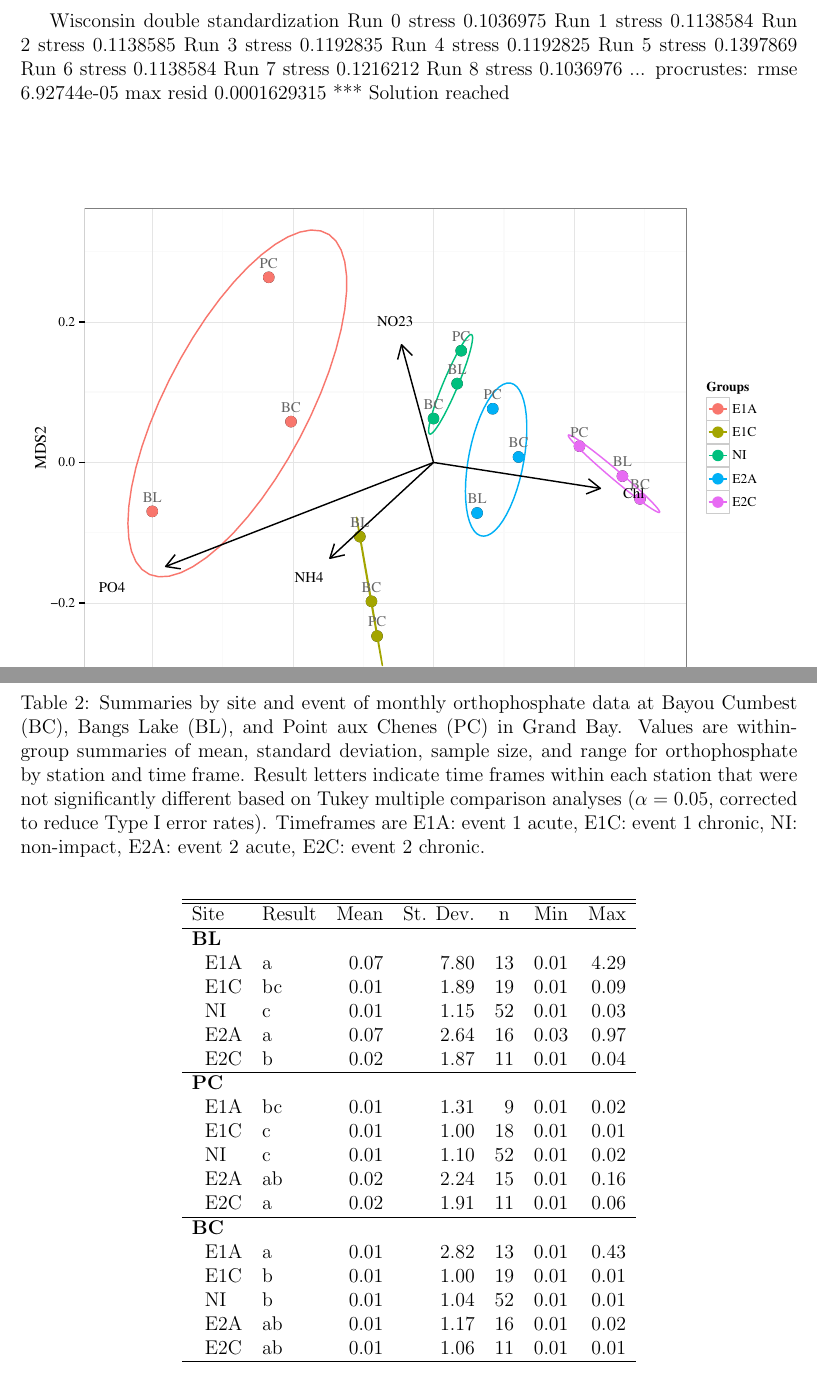
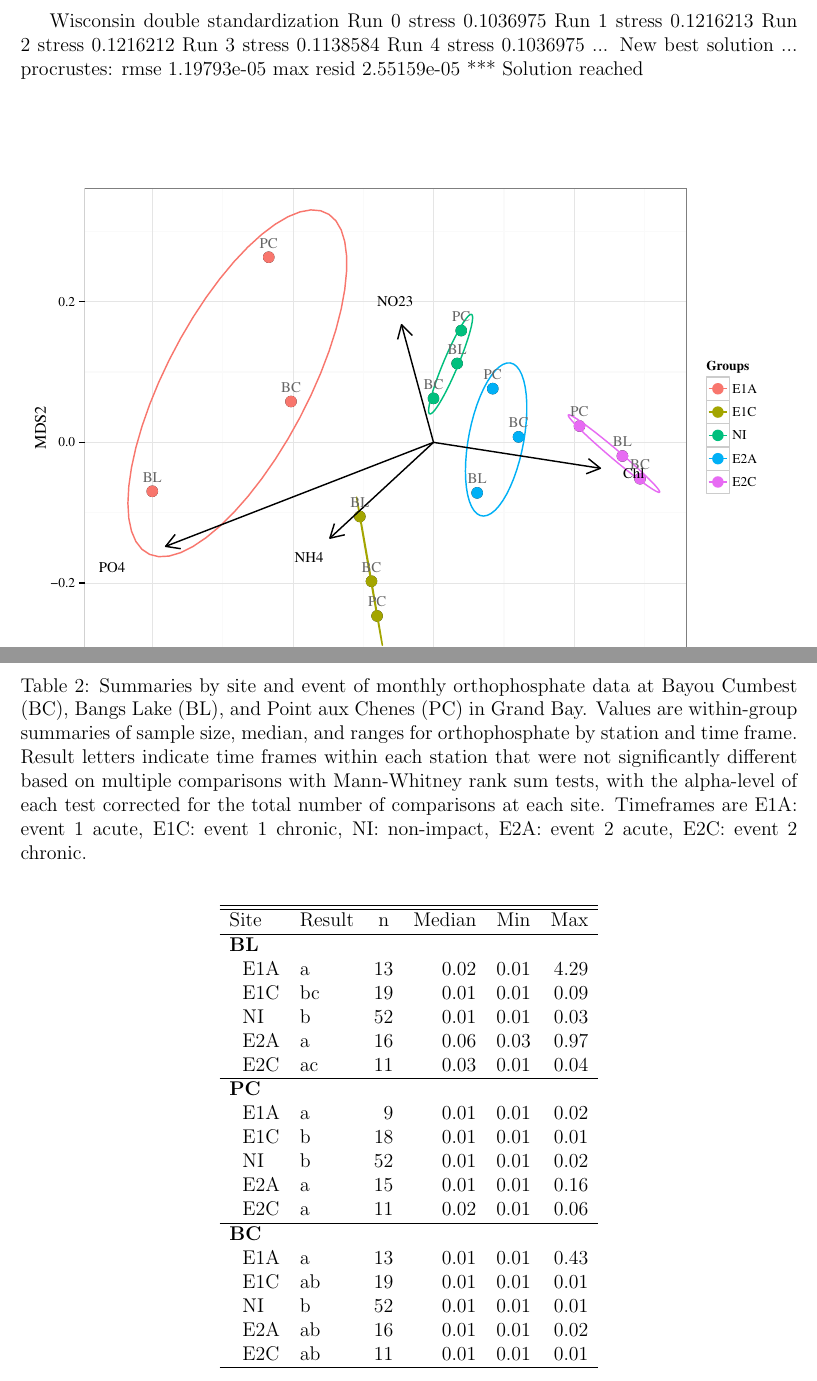
Before and after one commit to fawda123/gndphosphate, a LaTeX document (gnd_plots.tex): two parts of pages 5 and 6 of 10, joined at a grey line, cut so that both start at the same text. Compiled offline with pdfLaTeX; a LaTeX package or settings file that is missing is left out.

Commit message:
first orthtab now non-parametric, need to do others and compare

```diff
--- a/gnd_plots.tex
+++ b/gnd_plots.tex
@@ -141,15 +141,12 @@
 
 Wisconsin double standardization
 Run 0 stress 0.1036975
-Run 1 stress 0.1138584
-Run 2 stress 0.1138585
-Run 3 stress 0.1192835
-Run 4 stress 0.1192825
-Run 5 stress 0.1397869
-Run 6 stress 0.1138584
-Run 7 stress 0.1216212
-Run 8 stress 0.1036976
-... procrustes: rmse 6.92744e-05  max resid 0.0001629315
+Run 1 stress 0.1216213
+Run 2 stress 0.1216212
+Run 3 stress 0.1138584
+Run 4 stress 0.1036975
+... New best solution
+... procrustes: rmse 1.19793e-05  max resid 2.55159e-05
 *** Solution reached
 \begin{figure}[!ht]
 
@@ -167,30 +164,30 @@ Run 8 stress 0.1036976
 \begin{table}[!tbp]
-\caption{Summaries by site and event of monthly orthophosphate data at Bayou Cumbest (BC), Bangs Lake (BL), and Point aux Chenes (PC) in Grand Bay.  Values are within-group summaries of mean, standard deviation, sample size, and range for orthophosphate by station and time frame.  Result letters indicate time frames within each station that were not significantly different based on Tukey multiple comparison analyses ($\alpha = 0.05$, corrected to reduce Type I error rates). Timeframes are E1A: event 1 acute, E1C: event 1 chronic, NI: non-impact, E2A: event 2 acute, E2C: event 2 chronic.\label{tab:orthtab}}
+\caption{Summaries by site and event of monthly orthophosphate data at Bayou Cumbest (BC), Bangs Lake (BL), and Point aux Chenes (PC) in Grand Bay.  Values are within-group summaries of sample size, median, and ranges for orthophosphate by station and time frame.  Result letters indicate time frames within each station that were not significantly different based on multiple comparisons with Mann-Whitney rank sum tests, with the alpha-level of each test corrected for the total number of comparisons at each site. Timeframes are E1A: event 1 acute, E1C: event 1 chronic, NI: non-impact, E2A: event 2 acute, E2C: event 2 chronic.\label{tab:orthtab}}
 \begin{center}
-\begin{tabular}{llrrrrr}
+\begin{tabular}{llrrrr}
 \hline\hline
-\multicolumn{1}{l}{Site}&\multicolumn{1}{c}{Result}&\multicolumn{1}{c}{Mean}&\multicolumn{1}{c}{St. Dev.}&\multicolumn{1}{c}{n}&\multicolumn{1}{c}{Min}&\multicolumn{1}{c}{Max}\tabularnewline
+\multicolumn{1}{l}{Site}&\multicolumn{1}{c}{Result}&\multicolumn{1}{c}{n}&\multicolumn{1}{c}{Median}&\multicolumn{1}{c}{Min}&\multicolumn{1}{c}{Max}\tabularnewline
 \hline
-{\bfseries BL}&&&&&&\tabularnewline
-~~E1A&a&$0.07$&$7.80$&$13$&$0.01$&$4.29$\tabularnewline
-~~E1C&bc&$0.01$&$1.89$&$19$&$0.01$&$0.09$\tabularnewline
-~~NI&c&$0.01$&$1.15$&$52$&$0.01$&$0.03$\tabularnewline
-~~E2A&a&$0.07$&$2.64$&$16$&$0.03$&$0.97$\tabularnewline
-~~E2C&b&$0.02$&$1.87$&$11$&$0.01$&$0.04$\tabularnewline
+{\bfseries BL}&&&&&\tabularnewline
+~~E1A&a&$13$&$0.02$&$0.01$&$4.29$\tabularnewline
+~~E1C&bc&$19$&$0.01$&$0.01$&$0.09$\tabularnewline
+~~NI&b&$52$&$0.01$&$0.01$&$0.03$\tabularnewline
+~~E2A&a&$16$&$0.06$&$0.03$&$0.97$\tabularnewline
+~~E2C&ac&$11$&$0.03$&$0.01$&$0.04$\tabularnewline
 \hline
-{\bfseries PC}&&&&&&\tabularnewline
-~~E1A&bc&$0.01$&$1.31$&$ 9$&$0.01$&$0.02$\tabularnewline
-~~E1C&c&$0.01$&$1.00$&$18$&$0.01$&$0.01$\tabularnewline
-~~NI&c&$0.01$&$1.10$&$52$&$0.01$&$0.02$\tabularnewline
-~~E2A&ab&$0.02$&$2.24$&$15$&$0.01$&$0.16$\tabularnewline
-~~E2C&a&$0.02$&$1.91$&$11$&$0.01$&$0.06$\tabularnewline
+{\bfseries PC}&&&&&\tabularnewline
+~~E1A&a&$ 9$&$0.01$&$0.01$&$0.02$\tabularnewline
+~~E1C&b&$18$&$0.01$&$0.01$&$0.01$\tabularnewline
+~~NI&b&$52$&$0.01$&$0.01$&$0.02$\tabularnewline
+~~E2A&a&$15$&$0.01$&$0.01$&$0.16$\tabularnewline
+~~E2C&a&$11$&$0.02$&$0.01$&$0.06$\tabularnewline
 \hline
-{\bfseries BC}&&&&&&\tabularnewline
-~~E1A&a&$0.01$&$2.82$&$13$&$0.01$&$0.43$\tabularnewline
-~~E1C&b&$0.01$&$1.00$&$19$&$0.01$&$0.01$\tabularnewline
-~~NI&b&$0.01$&$1.04$&$52$&$0.01$&$0.01$\tabularnewline
-~~E2A&ab&$0.01$&$1.17$&$16$&$0.01$&$0.02$\tabularnewline
-~~E2C&ab&$0.01$&$1.06$&$11$&$0.01$&$0.01$\tabularnewline
+{\bfseries BC}&&&&&\tabularnewline
+~~E1A&a&$13$&$0.01$&$0.01$&$0.43$\tabularnewline
+~~E1C&ab&$19$&$0.01$&$0.01$&$0.01$\tabularnewline
+~~NI&b&$52$&$0.01$&$0.01$&$0.01$\tabularnewline
+~~E2A&ab&$16$&$0.01$&$0.01$&$0.02$\tabularnewline
+~~E2C&ab&$11$&$0.01$&$0.01$&$0.01$\tabularnewline
 \hline
 \end{tabular}\end{center}
 
```
Also changed, not shown: gnd_plots-concordance.tex (+2 -2 lines), figs/boxplt_all-1.pdf, figs/ordfig-1.pdf (added), figs/orthfig-1.pdf, figs/orthtsfig-1.pdf, figs/pcafig-1.pdf (deleted), figs/tsplot-1.pdf, figs/tsplotexp-1.pdf, gnd_plots.pdf, gnd_plots.tex (6 more changed lines), 4 other files.
